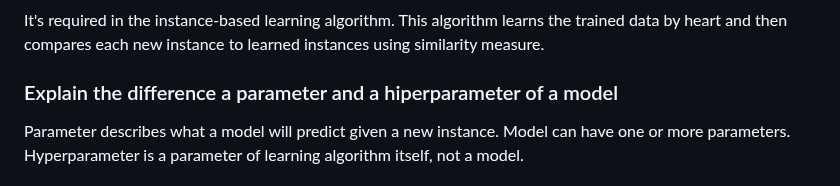
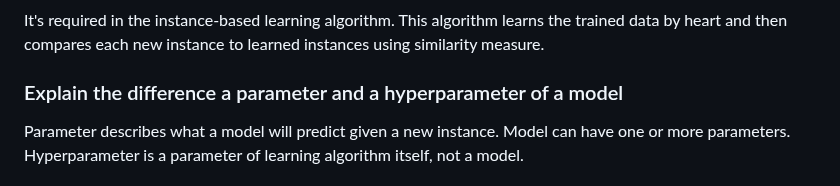
Before and after one commit to Frodigo/garage, a Markdown page: Atlas/Notes from books/Hands-On Machine Learning with Scikit-Learn, Keras and TensorFlow.md, the part around the change. Rendered like a GitHub page.

Commit message:
Update Atlas/Notes from books/Hands-On Machine Learning with Scikit-Learn, Keras and TensorFlow.md
Co-authored-by: Copilot <175728472+Copilot@users.noreply.github.com>

```diff
--- a/Atlas/Notes from books/Hands-On Machine Learning with Scikit-Learn, Keras and TensorFlow.md
+++ b/Atlas/Notes from books/Hands-On Machine Learning with Scikit-Learn, Keras and TensorFlow.md
@@ -57,7 +57,7 @@ It's a method of training that allows to use a huge data sets that are bigger th
 
 It's required in the instance-based learning algorithm. This algorithm learns the trained data by heart and then compares each new instance to learned instances using similarity measure.
 
-### Explain the difference a parameter and a hiperparameter of a model
+### Explain the difference a parameter and a hyperparameter of a model
 
 Parameter describes what a model will predict given a new instance. Model can have one or more parameters. Hyperparameter is a parameter of learning algorithm itself, not a model.
 
```
